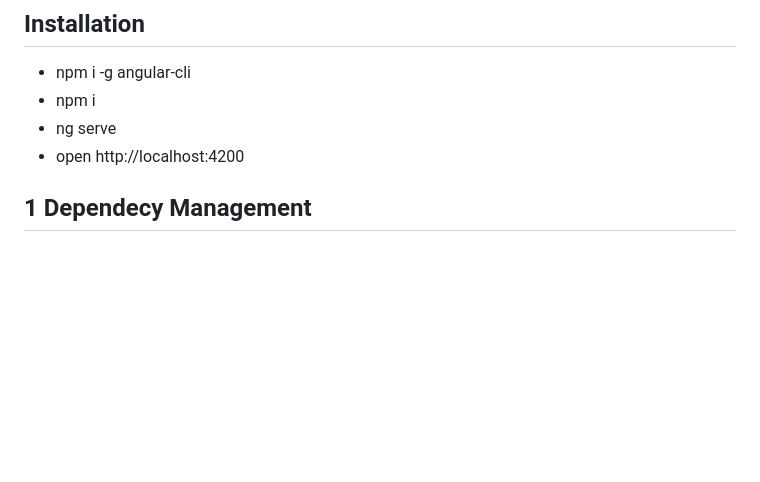
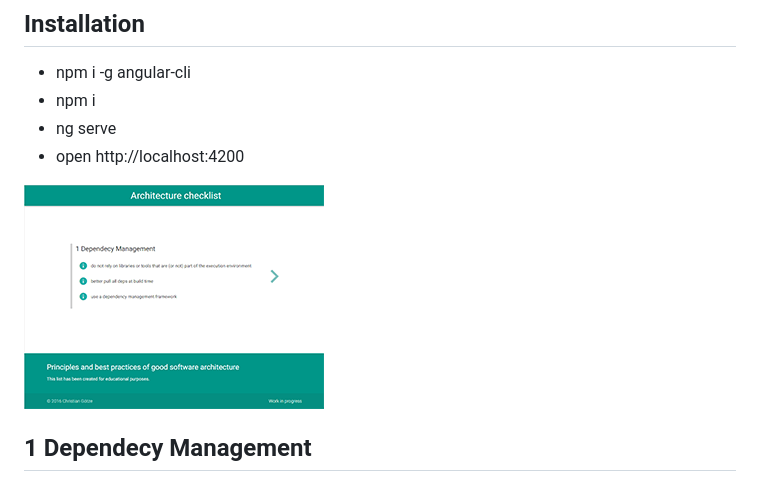
Before and after one commit to OG84/architecture-checklist, a Markdown page: README.md, the part around the change. GitHub-like rendering; pictures changed too: screenshot.png (added); blank space fills up the shorter version.

Commit message:
add screenshot to readme

```diff
--- a/README.md
+++ b/README.md
@@ -7,6 +7,8 @@ This list has been created for educational purposes.
 - npm i
 - ng serve
 - open http://localhost:4200
+
+![screenshot](https://raw.githubusercontent.com/og84/architecture-checklist/master/screenshot.png)
 
 ## 1 Dependecy Management
 - do not rely on libraries or tools that are (or not) part of the execution environment
```
